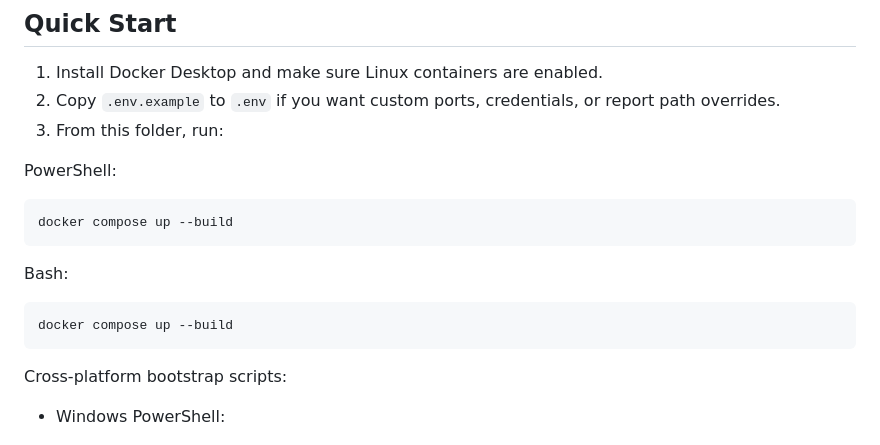
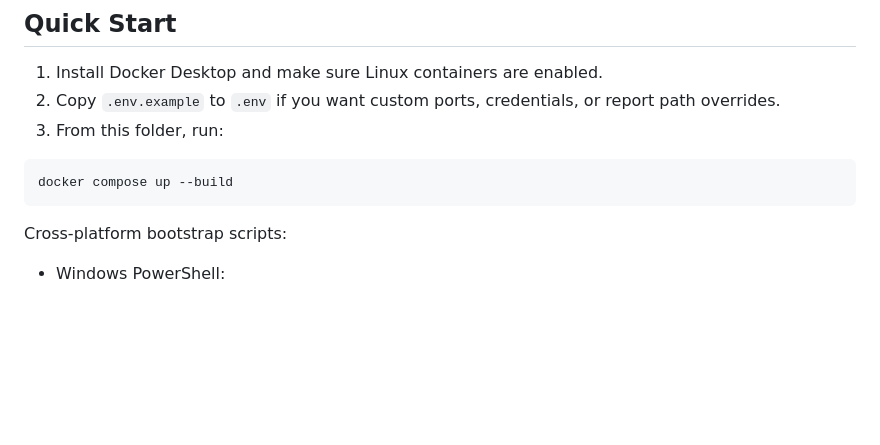
Before and after one commit to muvvas/sre-lab-practise, a Markdown page: README.md, the part around one of its changes. Rendered like a GitHub page; blank space fills up the shorter version.

Commit message:
Simplify Docker setup instructions in README
Removed redundant instructions for running Docker commands in PowerShell and Bash.

````diff
--- a/README.md
+++ b/README.md
@@ -85,18 +85,9 @@ flowchart LR
 2. Copy `.env.example` to `.env` if you want custom ports, credentials, or report path overrides.
 3. From this folder, run:
 
-PowerShell:
-
 ```powershell
 docker compose up --build
 ```
-
-Bash:
-
-```bash
-docker compose up --build
-```
-
 Cross-platform bootstrap scripts:
 
 - Windows PowerShell:
````
Also changed, not shown: other parts of README.md (+0 -1 lines).
